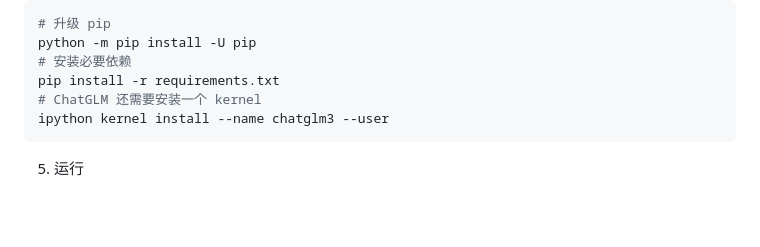
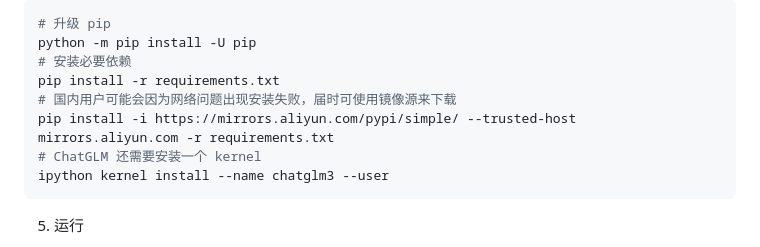
Before and after one commit to lich0821/WeChatRobot, a Markdown page: README.MD, the part around the change. Drawn GitHub-style; blank space fills up the shorter version.

Commit message:
如果使用国内服务器，可能会遇到网络的相关问题，安装依赖可使用镜像源来安装

````diff
--- a/README.MD
+++ b/README.MD
@@ -31,6 +31,8 @@ git clone https://gitee.com/lch0821/WeChatRobot.git
 python -m pip install -U pip
 # 安装必要依赖
 pip install -r requirements.txt
+# 国内用户可能会因为网络问题出现安装失败，届时可使用镜像源来下载
+pip install -i https://mirrors.aliyun.com/pypi/simple/ --trusted-host mirrors.aliyun.com -r requirements.txt
 # ChatGLM 还需要安装一个 kernel
 ipython kernel install --name chatglm3 --user
 ```
````
